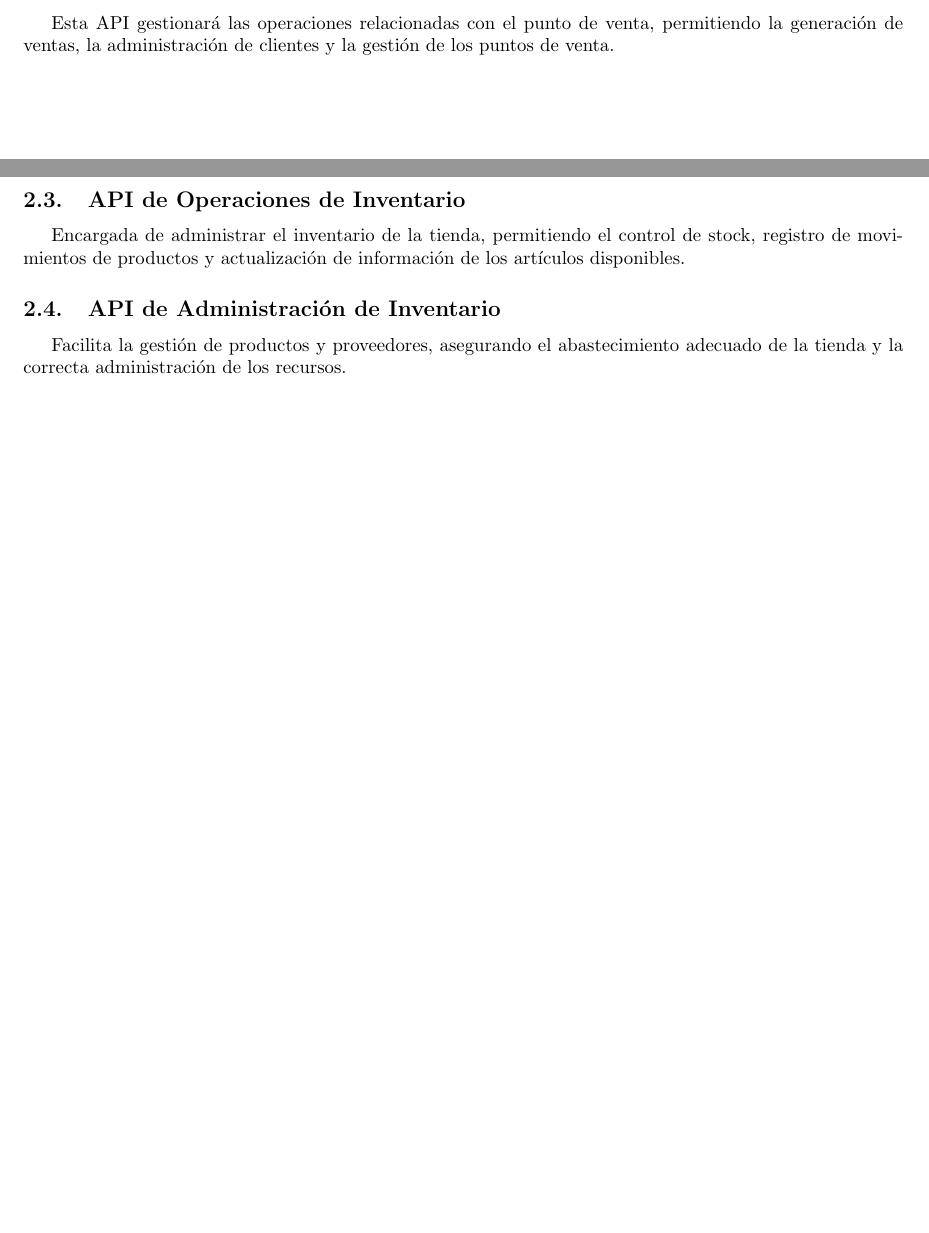
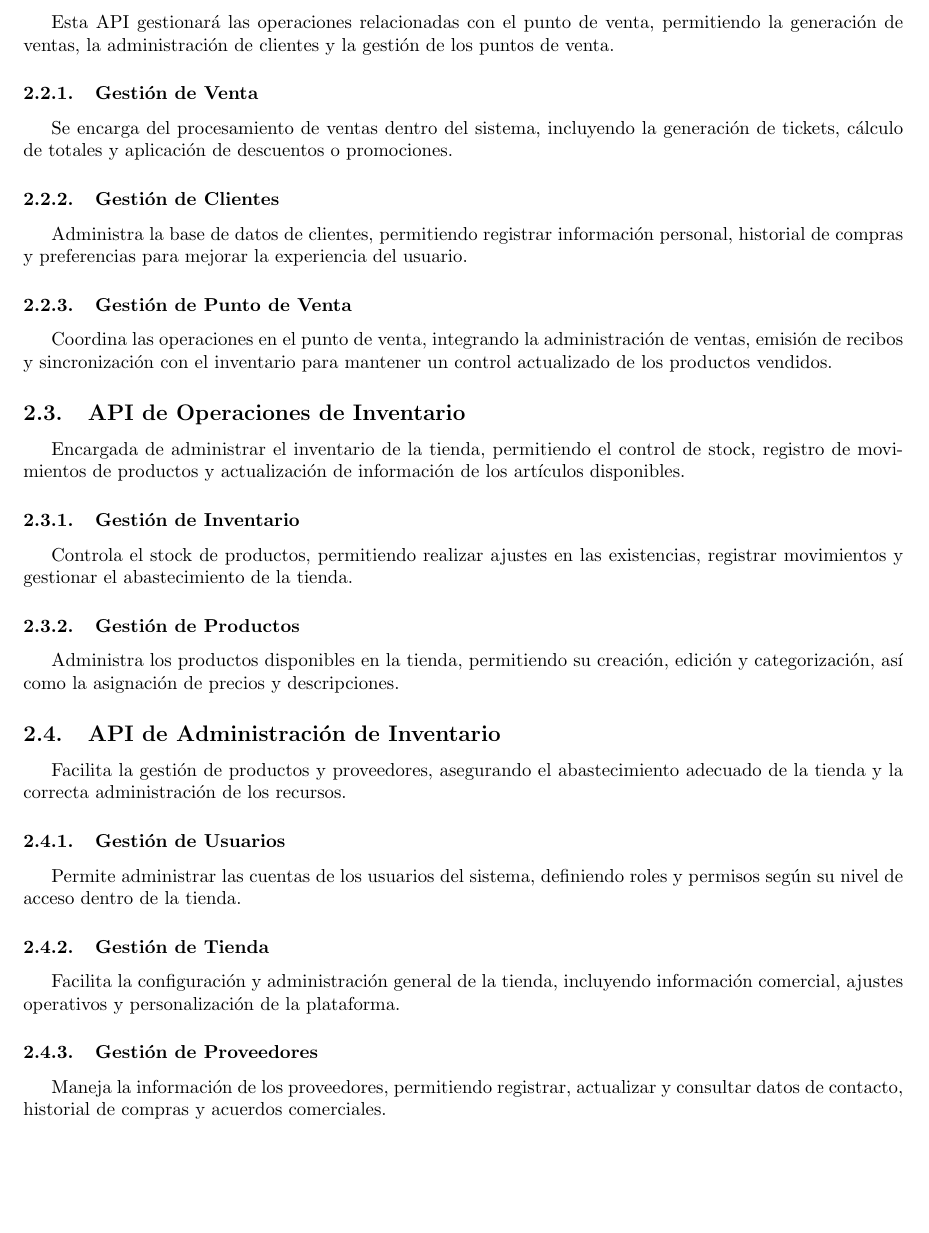
Before and after one commit to Inventory-managment-project/project-base, a LaTeX document (diseñoTeX/requerimientos.tex, which reads diseñoTeX/Subsections/BackEnd.tex): two parts of pages 2 and 3 of 9 before the commit and part of page 3 of 10 after it, the two joined at a grey line, cut so that both start at the same text, the shorter picture padded with empty space. Compiled offline with pdfLaTeX.

Commit message:
Expansion BackEnd

```diff
--- a/diseñoTeX/Subsections/BackEnd.tex
+++ b/diseñoTeX/Subsections/BackEnd.tex
@@ -6,60 +6,127 @@
 
 \subsection{DAO}
 
-El DAO (Data Access Object) será el encargado de administrar todos los accesos a la base de datos, permitiendo la interacción entre la aplicación y el almacenamiento de datos de manera estructurada y eficiente.
+El DAO (Data Access Object) será el encargado de administrar todos los accesos a la base de datos, permitiendo la
+interacción entre la aplicación y el almacenamiento de datos de manera estructurada y eficiente.
 
 \subsection{API de Puntos de Venta}
 
-Esta API gestionará las operaciones relacionadas con el punto de venta, permitiendo la generación de ventas, la administración de clientes y la gestión de los puntos de venta.
+Esta API gestionará las operaciones relacionadas con el punto de venta, permitiendo la generación de ventas, la administración
+de clientes y la gestión de los puntos de venta.
+
+\subsubsection{Gestión de Venta}
+
+Se encarga del procesamiento de ventas dentro del sistema, incluyendo la generación de tickets,
+cálculo de totales y aplicación de descuentos o promociones.
+
+\subsubsection{Gestión de Clientes}
+
+Administra la base de datos de clientes, permitiendo registrar información personal, historial de
+compras y preferencias para mejorar la experiencia del usuario.
+
+\subsubsection{Gestión de Punto de Venta}
+
+Coordina las operaciones en el punto de venta, integrando la administración de ventas, emisión de
+recibos y sincronización con el inventario para mantener un control actualizado de los productos vendidos.
 
 \subsection{API de Operaciones de Inventario}
 
-Encargada de administrar el inventario de la tienda, permitiendo el control de stock, registro de movimientos de productos y actualización de información de los artículos disponibles.
+Encargada de administrar el inventario de la tienda, permitiendo el control de stock, registro de movimientos de productos y
+actualización de información de los artículos disponibles.
+
+\subsubsection{Gestión de Inventario}
+
+Controla el stock de productos, permitiendo realizar ajustes en las existencias, registrar
+movimientos y gestionar el abastecimiento de la tienda.
+
+\subsubsection{Gestión de Productos}
+
+Administra los productos disponibles en la tienda, permitiendo su creación, edición y
+categorización, así como la asignación de precios y descripciones.
 
 \subsection{API de Administración de Inventario}
 
-Facilita la gestión de productos y proveedores, asegurando el abastecimiento adecuado de la tienda y la correcta administración de los recursos.
+Facilita la gestión de productos y proveedores, asegurando el abastecimiento adecuado de la tienda y la correcta administración
+de los recursos.
+
+\subsubsection{Gestión de Usuarios}
+
+Permite administrar las cuentas de los usuarios del sistema, definiendo roles
+y permisos según su nivel de acceso dentro de la tienda.
+
+\subsubsection{Gestión de Tienda}
+
+Facilita la configuración y administración general de la tienda, incluyendo
+información comercial, ajustes operativos y personalización de la plataforma.
+
+\subsubsection{Gestión de Proveedores}
+
+Maneja la información de los proveedores, permitiendo registrar, actualizar y consultar
+datos de contacto, historial de compras y acuerdos comerciales.
+
+
+
+
+
+
+
+
+
+
+
 
 \subsection{Manejador de Eventos}
 
-El manejador de eventos procesará diversas acciones dentro del sistema, tales como ventas, asignaciones de tareas, eventos periódicos y recepciones de inventario. Su función principal es notificar a los módulos correspondientes, en especial al sistema de notificaciones.
+El manejador de eventos procesará diversas acciones dentro del sistema, tales como ventas, asignaciones de tareas, eventos
+periódicos y recepciones de inventario. Su función principal es notificar a los módulos correspondientes, en especial al
+sistema de notificaciones.
 
 \subsection{Sistema de Notificaciones}
 
-El sistema de notificaciones será el encargado de enviar alertas y recordatorios a los destinatarios correspondientes según los eventos que lo activen. Dependiendo del tipo de evento, se generará una notificación específica.
+El sistema de notificaciones será el encargado de enviar alertas y recordatorios a los destinatarios correspondientes
+según los eventos que lo activen. Dependiendo del tipo de evento, se generará una notificación específica.
 
 \subsubsection{Notificaciones Periódicas}
 
-Son aquellas notificaciones programadas por el administrador de la tienda para ser enviadas en intervalos regulares, conteniendo información relevante según la configuración establecida.
+Son aquellas notificaciones programadas por el administrador de la tienda para ser enviadas en intervalos regulares,
+conteniendo información relevante según la configuración establecida.
 
 \subsubsection{Notificaciones Preventivas}
 
-Notificaciones enviadas de manera anticipada en función de los eventos en curso dentro de la tienda, con el objetivo de prevenir posibles incidencias o tomar decisiones estratégicas a tiempo.
+Notificaciones enviadas de manera anticipada en función de los eventos en curso dentro de la tienda, con el objetivo de
+prevenir posibles incidencias o tomar decisiones estratégicas a tiempo.
 
 \subsubsection{Notificaciones de Alerta}
 
-Se generan ante eventos extraordinarios o críticos que ocurran en la tienda. Estas alertas son enviadas de forma inmediata a los usuarios correspondientes para su pronta atención.
+Se generan ante eventos extraordinarios o críticos que ocurran en la tienda. Estas alertas son enviadas de forma
+inmediata a los usuarios correspondientes para su pronta atención.
 
 \subsection{Análisis de Datos}
 
-Este módulo se encargará del procesamiento y análisis inteligente de la información disponible en el sistema, permitiendo obtener conocimientos útiles a partir de los datos almacenados.
+Este módulo se encargará del procesamiento y análisis inteligente de la información disponible en el sistema, permitiendo
+obtener conocimientos útiles a partir de los datos almacenados.
 
 \subsubsection{Pronósticos}
 
-Proveerá predicciones sobre eventos futuros con base en datos históricos, buscando ofrecer resultados lo más precisos posible.
+Proveerá predicciones sobre eventos futuros con base en datos históricos, buscando ofrecer resultados
+lo más precisos posible.
 
 \subsubsection{Reportes}
 
-Generará informes personalizados según los datos requeridos por el usuario, extrayendo y procesando la información relevante de la base de datos.
+Generará informes personalizados según los datos requeridos por el usuario, extrayendo y procesando la
+información relevante de la base de datos.
 
 \subsection{Autenticación}
 
-Este módulo verificará la identidad de los usuarios y validará sus permisos para acceder a funciones específicas dentro del sistema.
+Este módulo verificará la identidad de los usuarios y validará sus permisos para acceder a funciones
+específicas dentro del sistema.
 
 \subsubsection{Autenticación de Roles}
 
-Validará las acciones que un usuario puede realizar dentro de una tienda específica, asegurando que solo accedan a las funcionalidades autorizadas.
+Validará las acciones que un usuario puede realizar dentro de una tienda específica, asegurando
+que solo accedan a las funcionalidades autorizadas.
 
 \subsubsection{Autenticación de Tienda}
 
-Se encargará de validar el acceso a una tienda determinada, asegurando que el usuario tenga los permisos necesarios para ingresar a la misma.
+Se encargará de validar el acceso a una tienda determinada, asegurando que el usuario tenga los permisos
+necesarios para ingresar a la misma.
```
